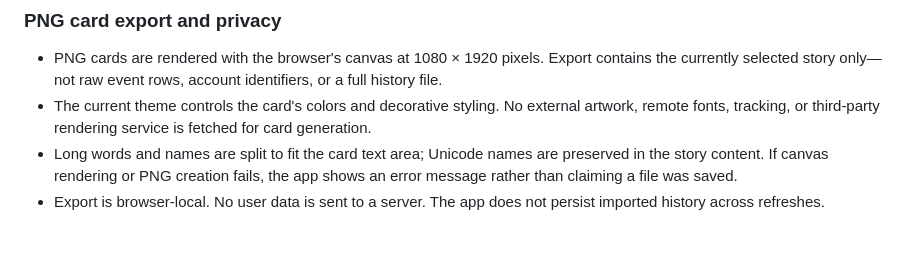
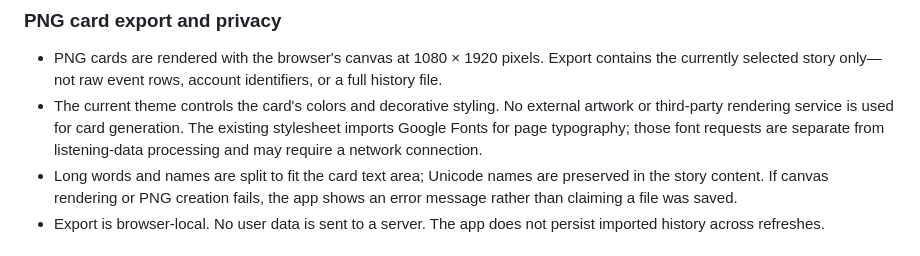
Before and after one commit to vaishnavi-kalmegh/wrapped-2026, a Markdown page: README.md, the part around the change. Drawn GitHub-style.

Commit message:
Clarify existing Google Fonts network dependency

```diff
--- a/README.md
+++ b/README.md
@@ -145,7 +145,7 @@ These commands are also run by the existing GitHub Actions workflow on relevant
 ### PNG card export and privacy
 
 - PNG cards are rendered with the browser's canvas at 1080 × 1920 pixels. Export contains the currently selected story only—not raw event rows, account identifiers, or a full history file.
-- The current theme controls the card's colors and decorative styling. No external artwork, remote fonts, tracking, or third-party rendering service is fetched for card generation.
+- The current theme controls the card's colors and decorative styling. No external artwork or third-party rendering service is used for card generation. The existing stylesheet imports Google Fonts for page typography; those font requests are separate from listening-data processing and may require a network connection.
 - Long words and names are split to fit the card text area; Unicode names are preserved in the story content. If canvas rendering or PNG creation fails, the app shows an error message rather than claiming a file was saved.
 - Export is browser-local. No user data is sent to a server. The app does not persist imported history across refreshes.
 
```
